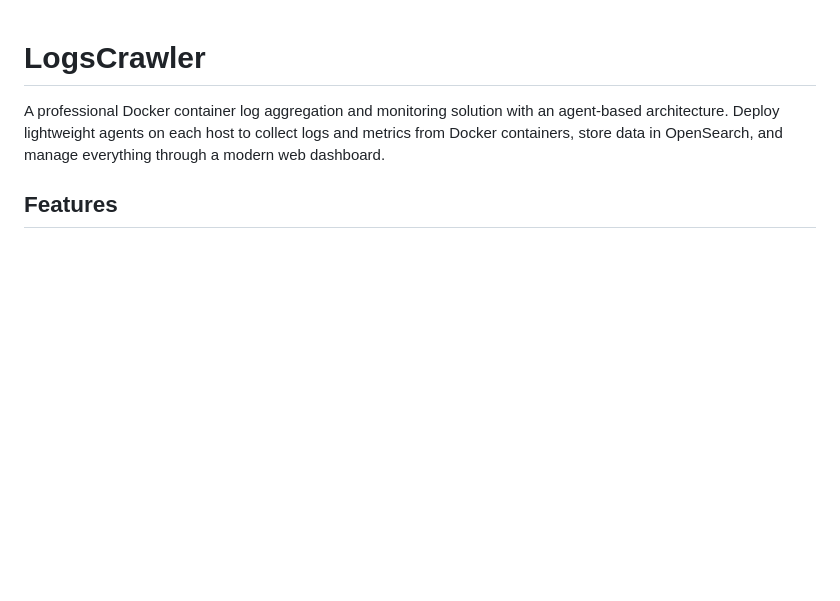
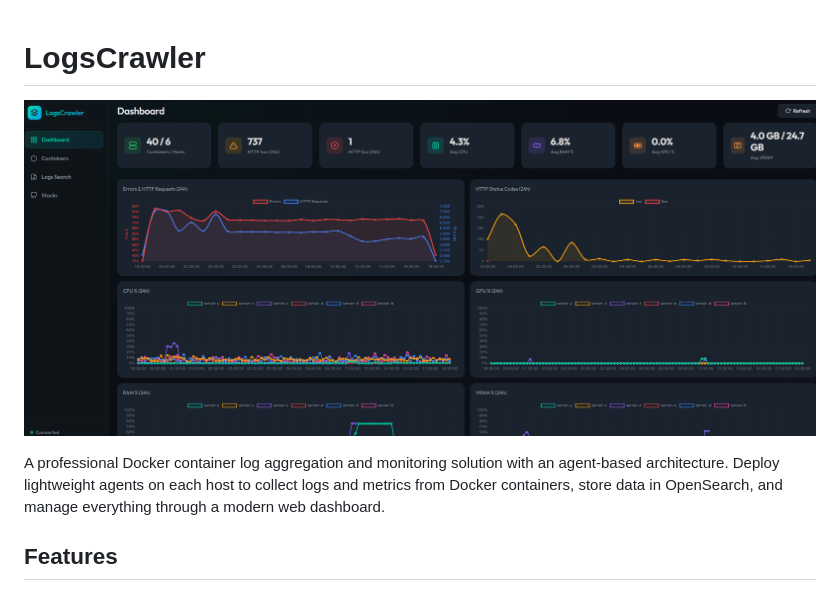
Before and after one commit to gvinsot/LogsCrawler, a Markdown page: README.md, the part around the change. Drawn GitHub-style; pictures changed too: screenshot.png (added); blank space fills up the shorter version.

Commit message:
fix screenshot

```diff
--- a/README.md
+++ b/README.md
@@ -1,4 +1,7 @@
+
 # LogsCrawler
+
+![Dashboard Screenshot](screenshot.png)
 
 A professional Docker container log aggregation and monitoring solution with an agent-based architecture. Deploy lightweight agents on each host to collect logs and metrics from Docker containers, store data in OpenSearch, and manage everything through a modern web dashboard.
 
```
